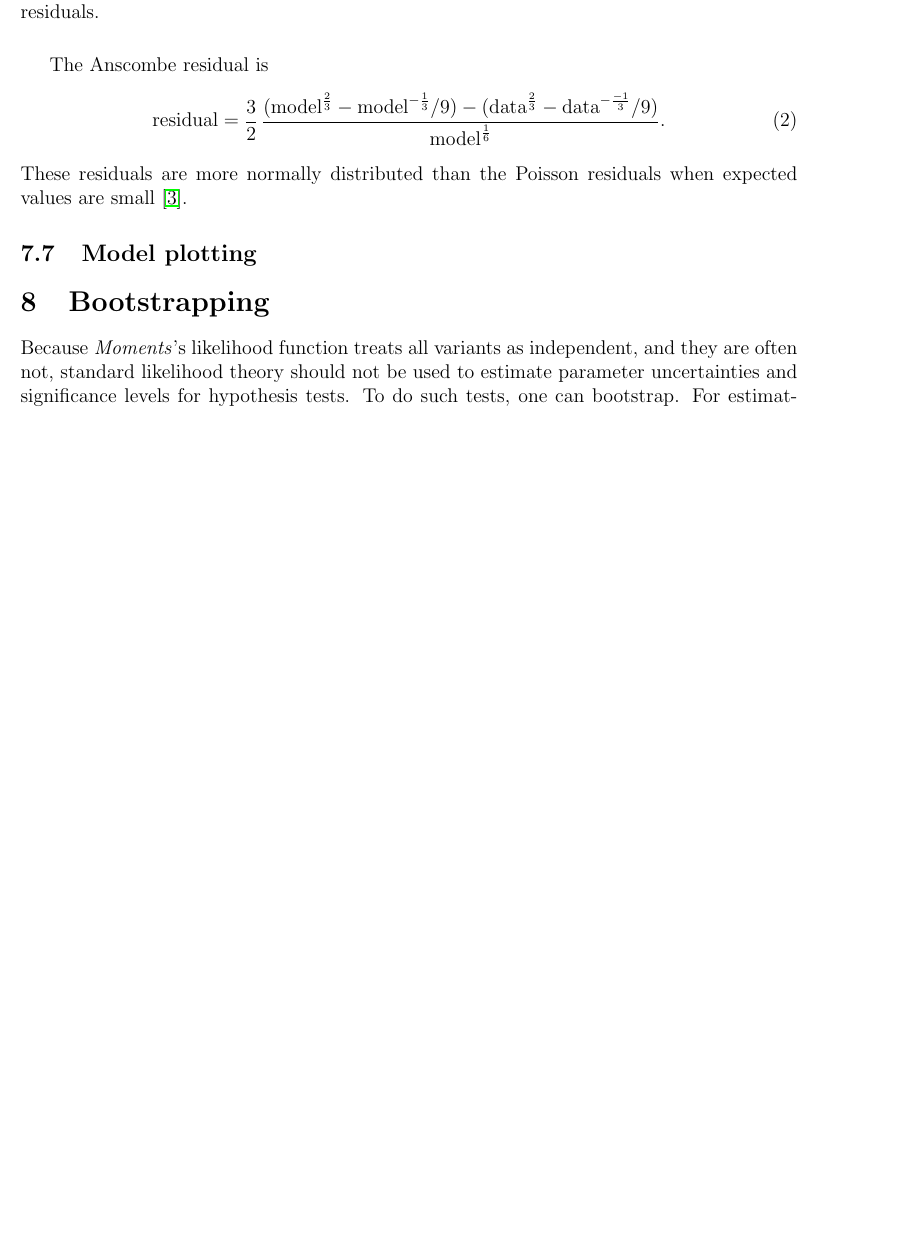
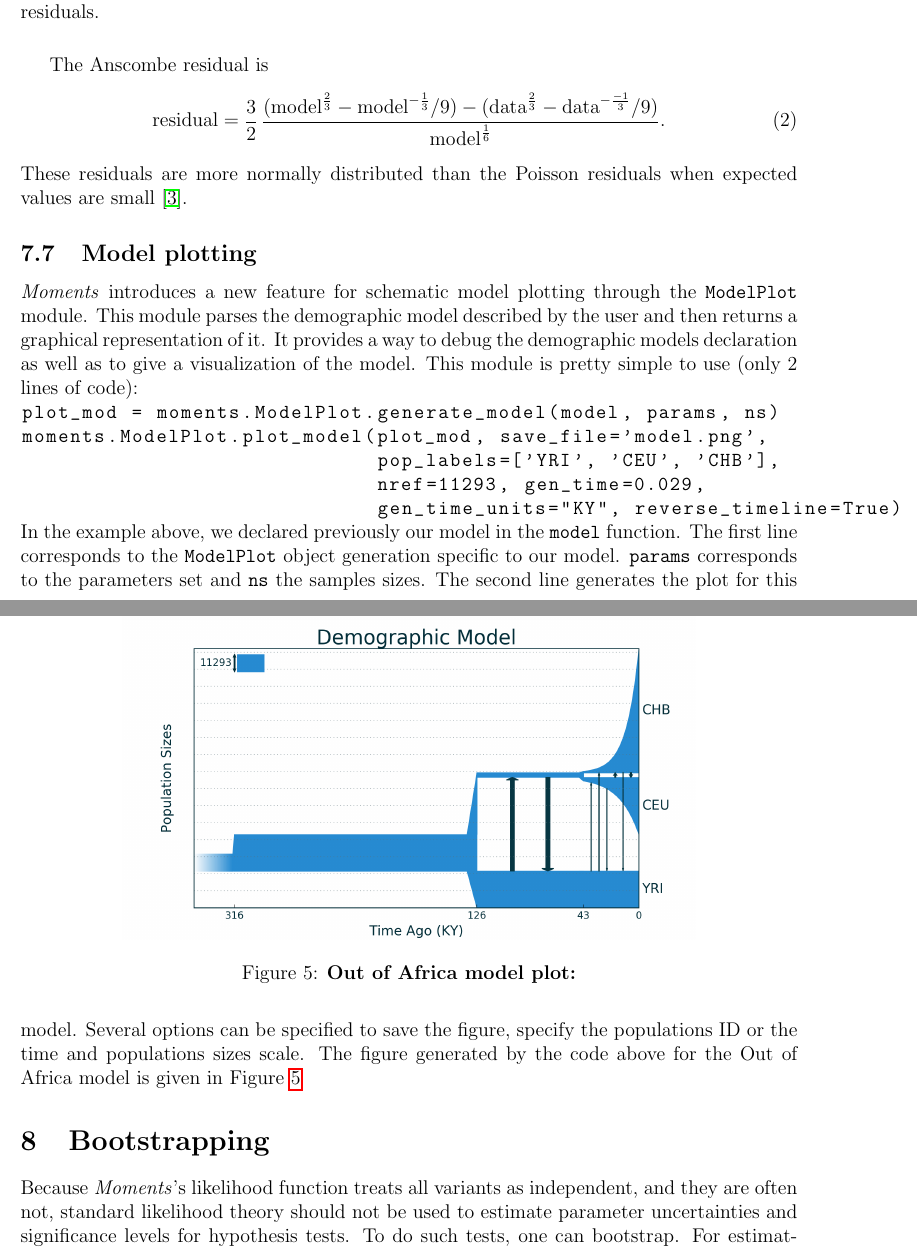
Before and after one commit to MomentsLD/moments, a LaTeX document (doc/manual/manual.tex): part of page 20 of 24 before the commit and two parts of pages 20 and 22 of 25 after it, the two joined at a grey line, cut so that both start at the same text, the shorter picture padded with empty space. Compiled offline with pdfLaTeX; a missing bibliography style is replaced by a similar one.

Commit message:
model plotting paragraph in the manual

```diff
--- a/doc/manual/manual.tex
+++ b/doc/manual/manual.tex
@@ -682,7 +682,23 @@ The Anscombe residual is
 These residuals are more normally distributed than the Poisson residuals when expected values are small~\cite{bib:Pierce1986}.
 
 \subsection{Model plotting}
+\textit{Moments} introduces a new feature for schematic model plotting through the \py{ModelPlot} module. This module parses the demographic model described by the user and then returns a graphical representation of it. It provides a way to debug the demographic models declaration as well as to give a visualization of the model.
+This module is pretty simple to use (only 2 lines of code):
+\begin{lstlisting}
+plot_mod = moments.ModelPlot.generate_model(model, params, ns)
+moments.ModelPlot.plot_model(plot_mod, save_file='model.png',
+			     pop_labels=['YRI', 'CEU', 'CHB'],
+		 	     nref=11293, gen_time=0.029,
+			     gen_time_units="KY", reverse_timeline=True)
+\end{lstlisting}
+In the example above, we declared previously our model in the \py{model} function. The first line corresponds to the \py{ModelPlot} object generation specific to our model. \py{params} corresponds to the parameters set and \py{ns} the samples sizes. The second line generates the plot for this model. Several options can be specified to save the figure, specify the populations ID or the time and populations sizes scale.
+The figure generated by the code above for the Out of Africa model is given in Figure \ref{fig:model_plot}
 
+\begin{figure}
+\centering
+\includegraphics[scale=0.5]{model.png}
+\caption{\textbf{Out of Africa model plot:}\label{fig:model_plot}}
+\end{figure}
 
 \section{Bootstrapping}
 
```
Also changed, not shown: doc/manual/manual.pdf, doc/manual/model.png (added), doc/manual/manual.tex (2 more changed lines), 1 other file.
